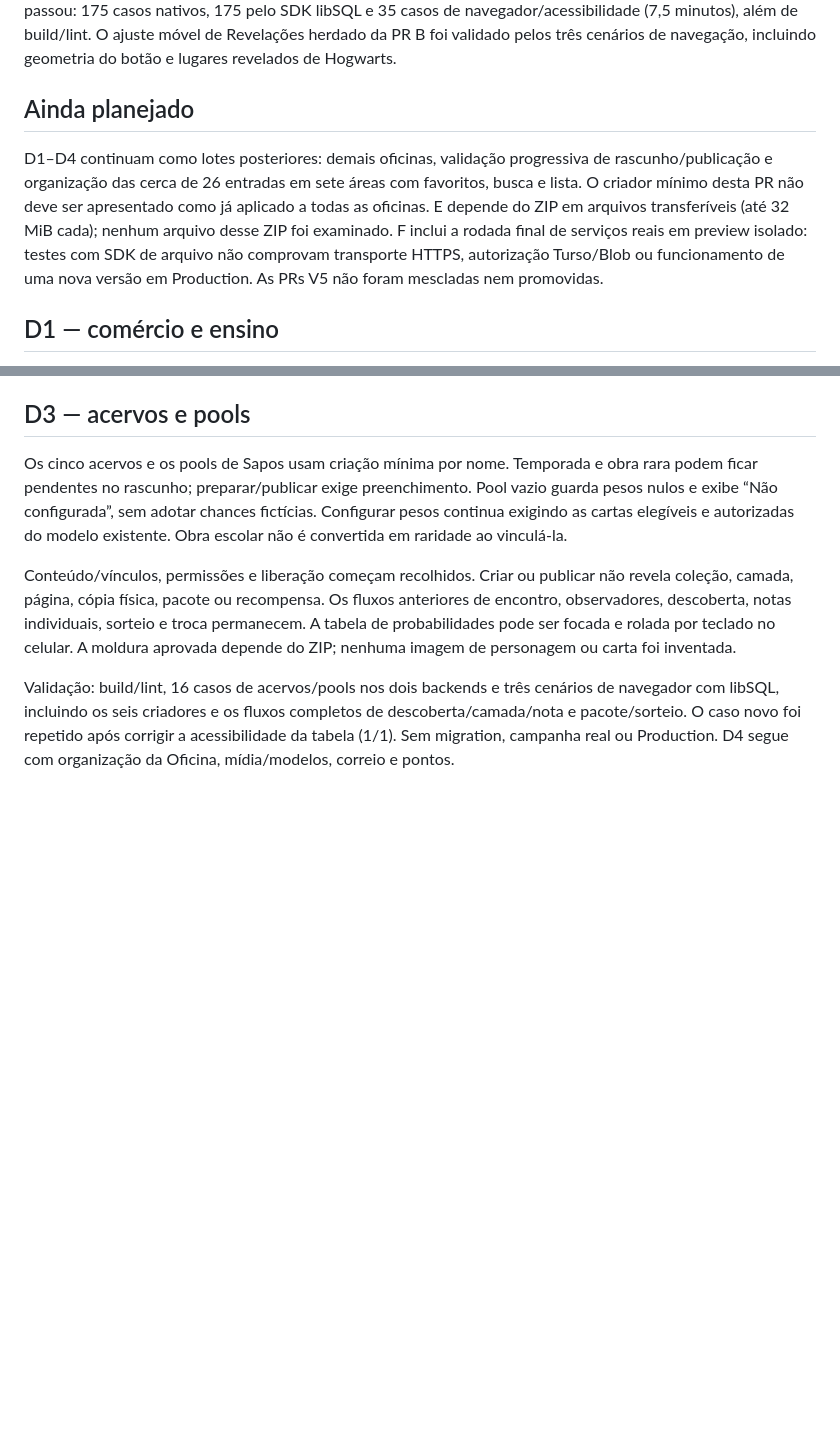
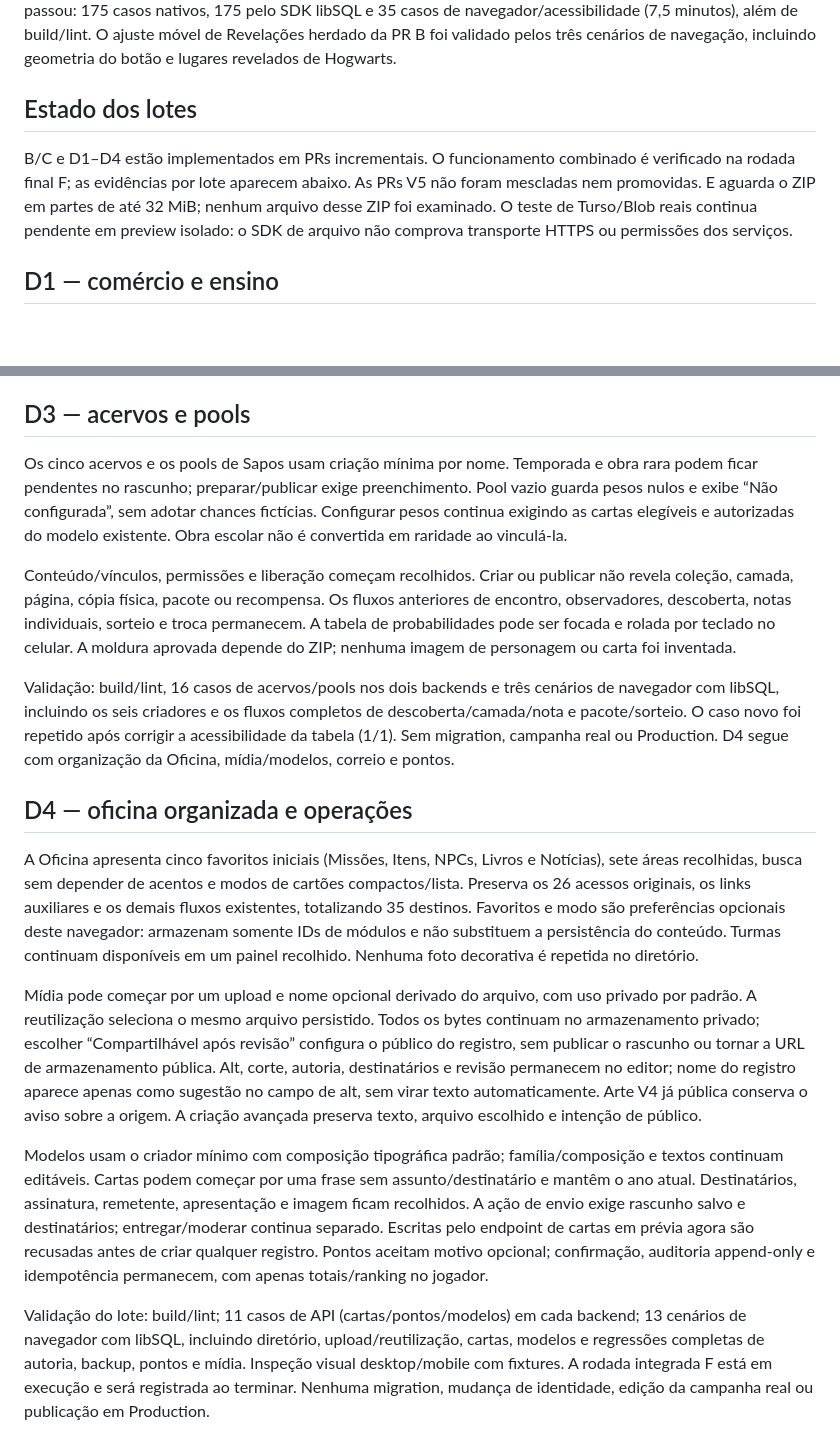
Before and after one commit to ZeClover/Hogwarts, a Markdown page: docs/V5-PLANO.md, 2 parts joined by grey strips. Rendered like a GitHub page; blank space fills up the shorter version.

Commit message:
docs: registrar lotes V5 implementados e limites da validação

```diff
--- a/docs/V5-PLANO.md
+++ b/docs/V5-PLANO.md
@@ -60,9 +60,9 @@ Na missão já salva, nove abas separam História, NPCs/locais, Objetivos, Pista
 
 A validação inclui criação mínima/reabertura por API, recusa para PLAYER/prévia, isolamento de defaults, privacidade de rascunhos, texto mantido entre abas e ao abrir a criação avançada, clique duplo sem rascunho duplicado, prévias dos cinco personagens sem auditoria ou concessão e regressão dos campos avançados existentes. Nenhuma migration; dados antigos mantêm estrutura, IDs, autoria e revisões. A rodada final completa passou: 175 casos nativos, 175 pelo SDK libSQL e 35 casos de navegador/acessibilidade (7,5 minutos), além de build/lint. O ajuste móvel de Revelações herdado da PR B foi validado pelos três cenários de navegação, incluindo geometria do botão e lugares revelados de Hogwarts.
 
-## Ainda planejado
+## Estado dos lotes
 
-D1–D4 continuam como lotes posteriores: demais oficinas, validação progressiva de rascunho/publicação e organização das cerca de 26 entradas em sete áreas com favoritos, busca e lista. O criador mínimo desta PR não deve ser apresentado como já aplicado a todas as oficinas. E depende do ZIP em arquivos transferíveis (até 32 MiB cada); nenhum arquivo desse ZIP foi examinado. F inclui a rodada final de serviços reais em preview isolado: testes com SDK de arquivo não comprovam transporte HTTPS, autorização Turso/Blob ou funcionamento de uma nova versão em Production. As PRs V5 não foram mescladas nem promovidas.
+B/C e D1–D4 estão implementados em PRs incrementais. O funcionamento combinado é verificado na rodada final F; as evidências por lote aparecem abaixo. As PRs V5 não foram mescladas nem promovidas. E aguarda o ZIP em partes de até 32 MiB; nenhum arquivo desse ZIP foi examinado. O teste de Turso/Blob reais continua pendente em preview isolado: o SDK de arquivo não comprova transporte HTTPS ou permissões dos serviços.
 
 ## D1 — comércio e ensino
 
@@ -87,3 +87,14 @@ Os cinco acervos e os pools de Sapos usam criação mínima por nome. Temporada
 Conteúdo/vínculos, permissões e liberação começam recolhidos. Criar ou publicar não revela coleção, camada, página, cópia física, pacote ou recompensa. Os fluxos anteriores de encontro, observadores, descoberta, notas individuais, sorteio e troca permanecem. A tabela de probabilidades pode ser focada e rolada por teclado no celular. A moldura aprovada depende do ZIP; nenhuma imagem de personagem ou carta foi inventada.
 
 Validação: build/lint, 16 casos de acervos/pools nos dois backends e três cenários de navegador com libSQL, incluindo os seis criadores e os fluxos completos de descoberta/camada/nota e pacote/sorteio. O caso novo foi repetido após corrigir a acessibilidade da tabela (1/1). Sem migration, campanha real ou Production. D4 segue com organização da Oficina, mídia/modelos, correio e pontos.
+
+
+## D4 — oficina organizada e operações
+
+A Oficina apresenta cinco favoritos iniciais (Missões, Itens, NPCs, Livros e Notícias), sete áreas recolhidas, busca sem depender de acentos e modos de cartões compactos/lista. Preserva os 26 acessos originais, os links auxiliares e os demais fluxos existentes, totalizando 35 destinos. Favoritos e modo são preferências opcionais deste navegador: armazenam somente IDs de módulos e não substituem a persistência do conteúdo. Turmas continuam disponíveis em um painel recolhido. Nenhuma foto decorativa é repetida no diretório.
+
+Mídia pode começar por um upload e nome opcional derivado do arquivo, com uso privado por padrão. A reutilização seleciona o mesmo arquivo persistido. Todos os bytes continuam no armazenamento privado; escolher “Compartilhável após revisão” configura o público do registro, sem publicar o rascunho ou tornar a URL de armazenamento pública. Alt, corte, autoria, destinatários e revisão permanecem no editor; nome do registro aparece apenas como sugestão no campo de alt, sem virar texto automaticamente. Arte V4 já pública conserva o aviso sobre a origem. A criação avançada preserva texto, arquivo escolhido e intenção de público.
+
+Modelos usam o criador mínimo com composição tipográfica padrão; família/composição e textos continuam editáveis. Cartas podem começar por uma frase sem assunto/destinatário e mantêm o ano atual. Destinatários, assinatura, remetente, apresentação e imagem ficam recolhidos. A ação de envio exige rascunho salvo e destinatários; entregar/moderar continua separado. Escritas pelo endpoint de cartas em prévia agora são recusadas antes de criar qualquer registro. Pontos aceitam motivo opcional; confirmação, auditoria append-only e idempotência permanecem, com apenas totais/ranking no jogador.
+
+Validação do lote: build/lint; 11 casos de API (cartas/pontos/modelos) em cada backend; 13 cenários de navegador com libSQL, incluindo diretório, upload/reutilização, cartas, modelos e regressões completas de autoria, backup, pontos e mídia. Inspeção visual desktop/mobile com fixtures. A rodada integrada F está em execução e será registrada ao terminar. Nenhuma migration, mudança de identidade, edição da campanha real ou publicação em Production.
```
